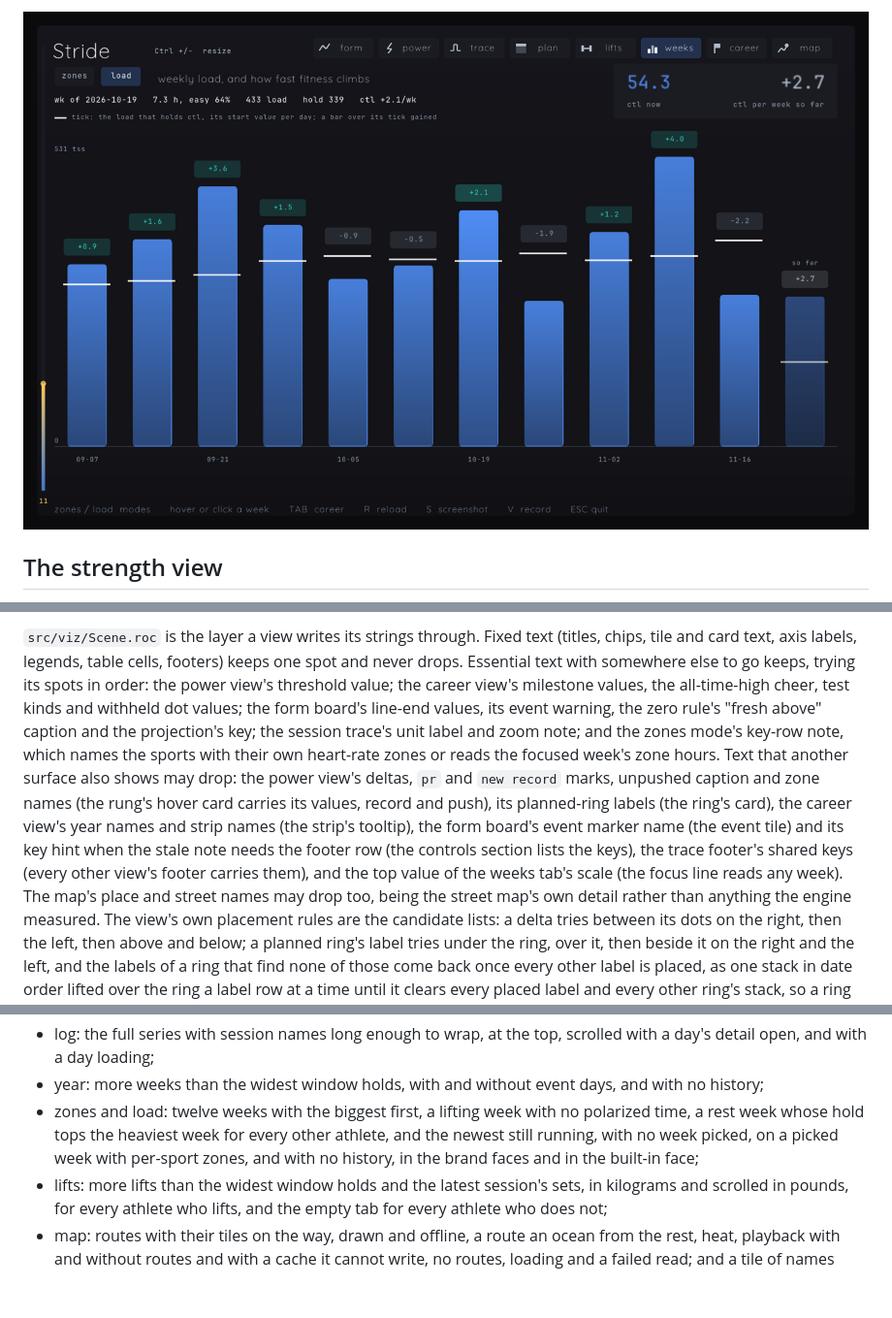
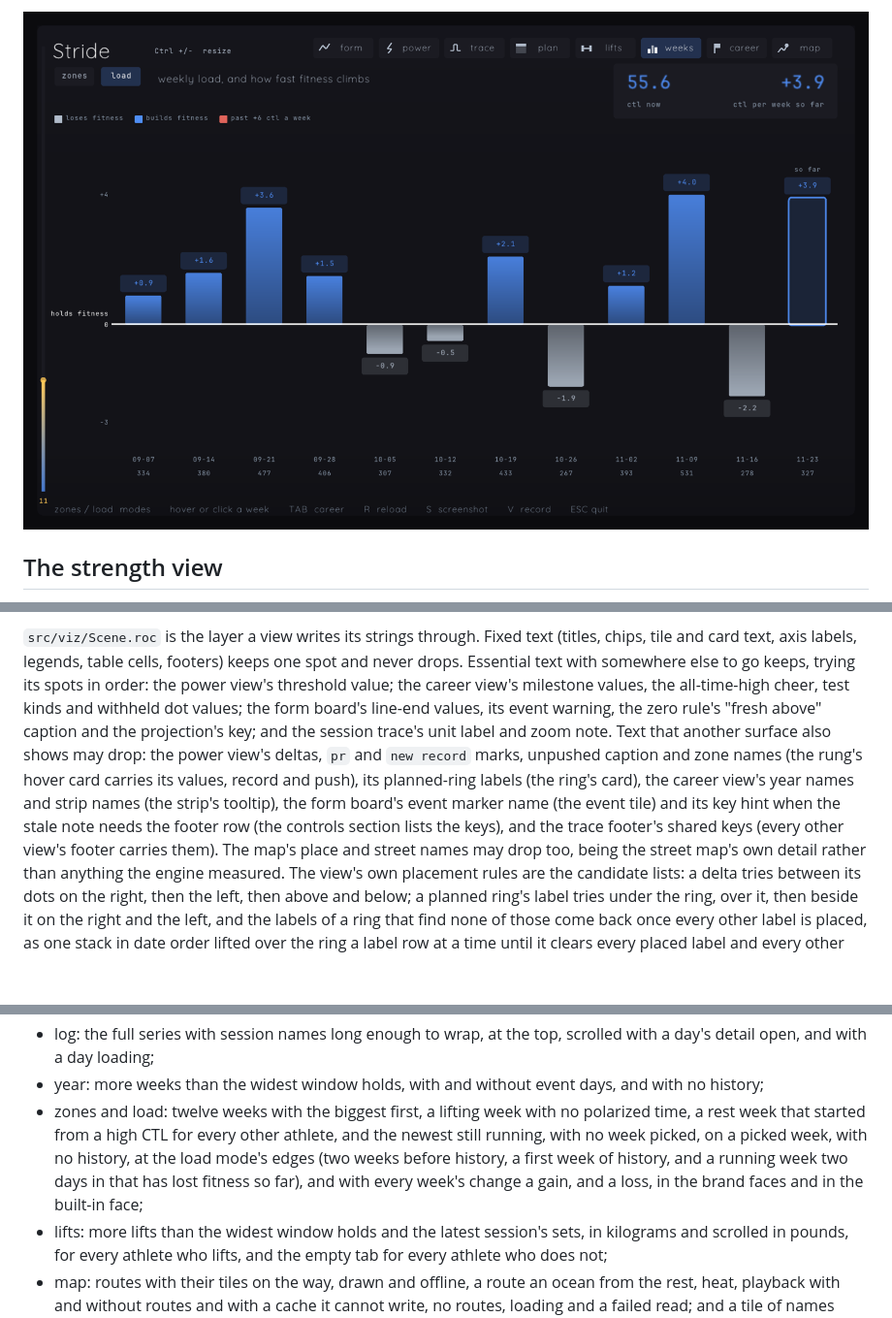
Before and after one commit to eschizoid/stride, a Markdown page: docs/viz.md, 3 parts joined by grey strips. Shown at 97% size. Drawn GitHub-style; pictures changed too: docs/img/ramp.png; blank space fills up the shorter version.

Commit message:
feat(viz): weeks bars show the 80/20 split and the fitness each week gained or lost (#753)

```diff
--- a/docs/viz.md
+++ b/docs/viz.md
@@ -739,16 +746,14 @@ footers) keeps one spot and never drops. Essential text with somewhere else
 to go keeps, trying its spots in order: the power view's threshold value;
 the career view's milestone values, the all-time-high cheer, test kinds and
 withheld dot values; the form board's line-end values, its event warning,
-the zero rule's "fresh above" caption and the projection's key; the session trace's unit label
-and zoom note; and the zones mode's key-row note, which names the sports
-with their own heart-rate zones or reads the focused week's zone hours. Text that another surface also shows may drop: the power
+the zero rule's "fresh above" caption and the projection's key; and the session trace's unit label
+and zoom note. Text that another surface also shows may drop: the power
 view's deltas, `pr` and `new record` marks, unpushed caption and zone names
 (the rung's hover card carries its values, record and push), its
 planned-ring labels (the ring's card), the career view's year names and
 strip names (the strip's tooltip), the form board's event marker name (the
-event tile) and its key hint when the stale note needs the footer row (the controls section lists the keys), the trace footer's shared keys (every other view's footer
-carries them), and the top value of the weeks tab's scale (the focus line
-reads any week). The map's place and street names may drop too, being the
+event tile) and its key hint when the stale note needs the footer row (the controls section lists the keys), and the trace footer's shared keys (every other view's footer
+carries them). The map's place and street names may drop too, being the
 street map's own detail rather than anything the engine measured. The view's
 own placement rules are the candidate lists: a
 delta tries between its dots on the right, then the left, then above and
@@ -814,10 +819,12 @@ sport no family holds. The fixtures per view:
 - year: more weeks than the widest window holds, with and without event days,
   and with no history;
 - zones and load: twelve weeks with the biggest first, a lifting week with
-  no polarized time, a rest week whose hold tops the heaviest week for
-  every other athlete, and the newest still running, with no week picked,
-  on a picked week with per-sport zones, and with no history, in the brand
-  faces and in the built-in face;
+  no polarized time, a rest week that started from a high CTL for every
+  other athlete, and the newest still running, with no week picked, on a
+  picked week, with no history, at the load mode's edges (two weeks before
+  history, a first week of history, and a running week two days in that
+  has lost fitness so far), and with every week's change a gain, and a
+  loss, in the brand faces and in the built-in face;
 - lifts: more lifts than the widest window holds and the latest session's
   sets, in kilograms and scrolled in pounds, for every athlete who lifts,
   and the empty tab for every athlete who does not;
```
Also changed, not shown: other parts of docs/viz.md (+63 -56 lines), docs/img/zones.png, 9 other files.
